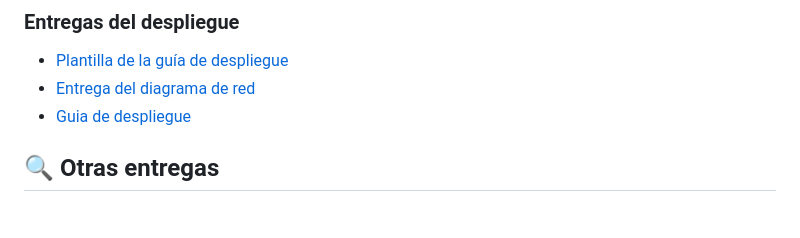
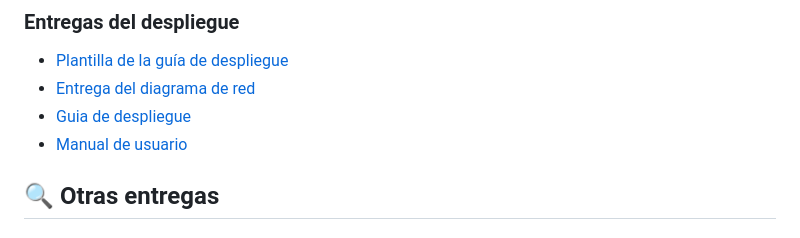
Before and after one commit to davidgsDAW/RETA_2526_EQUIPO4, a Markdown page: README.md, the part around the change. GitHub-like rendering.

```diff
--- a/README.md
+++ b/README.md
@@ -110,6 +110,7 @@ A continuación se muestran las principales tecnologías usadas para el desarrol
 - [Plantilla de la guía de despliegue](/documentacion/entregas/si/guia-despliegue-plantilla/DAW1-RETO-EQUIPO4-GuiaDespliegue.pdf)
 - [Entrega del diagrama de red](/Documentacion/SI/diagrama_red.png)
 - [Guia de despliegue](/Documentacion/SI/guia_despliegue/GuiaDespliegue.pdf)
+- [Manual de usuario](/Documentacion/SI/manual_usuario/Manuel_de_usuario.pdf)
 
 ## 🔍 Otras entregas
 
```
